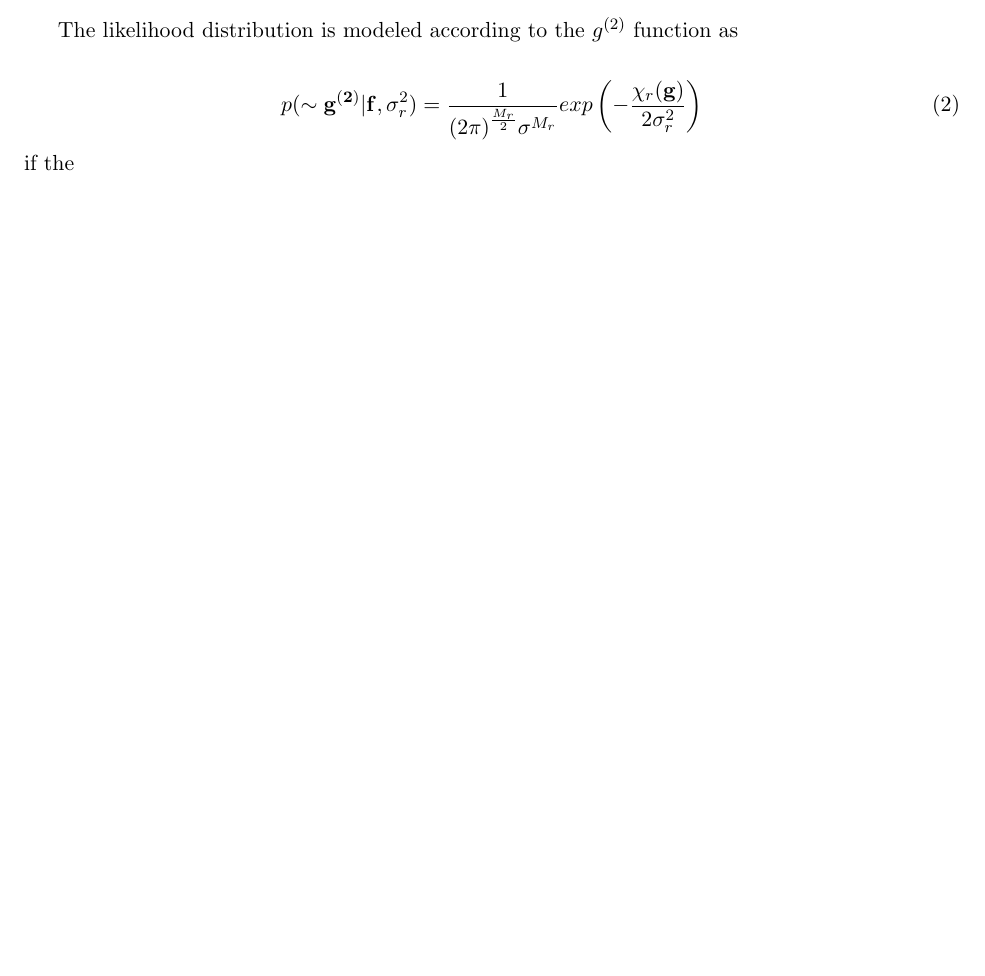
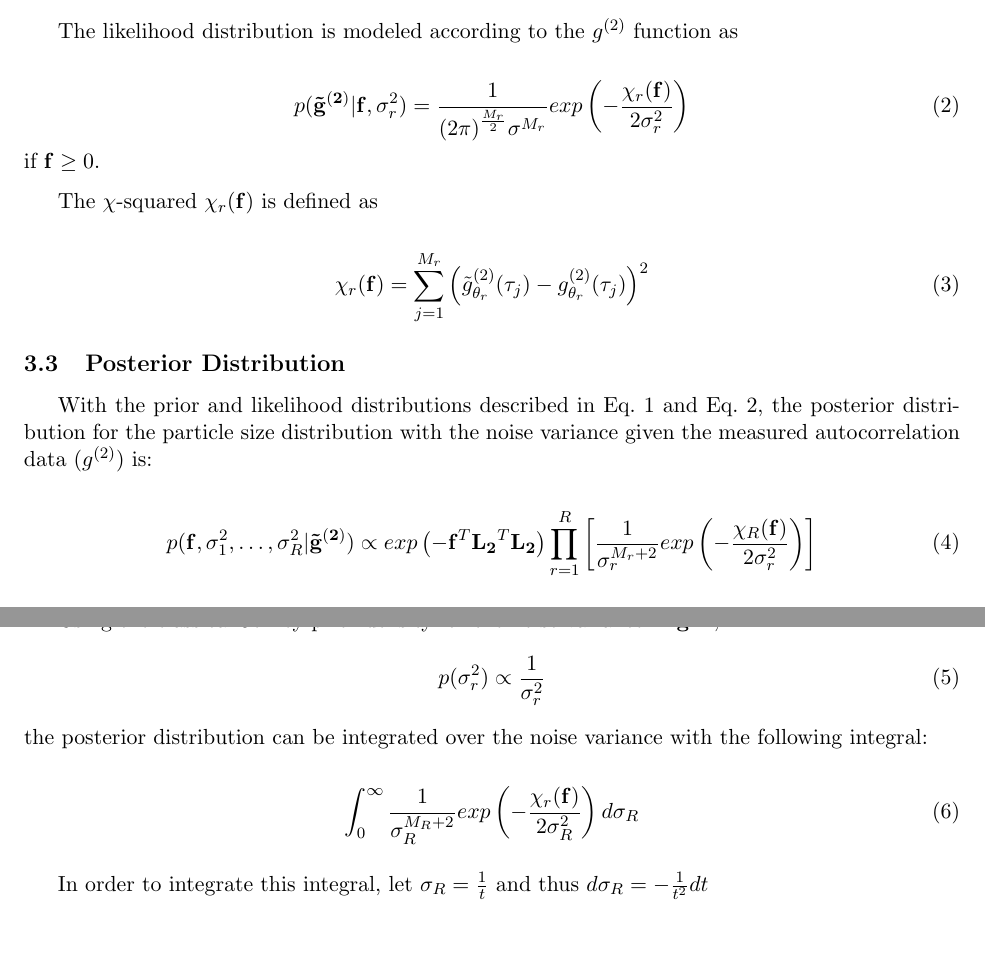
Before and after one commit to thydmle/pydls, a LaTeX document (Notes/Notes.tex): part of page 3 of 3 before the commit and two parts of pages 3 and 4 of 4 after it, the two joined at a grey line, cut so that both start at the same text, the shorter picture padded with empty space. Compiled offline with pdfLaTeX.

Commit message:
Notes update

```diff
--- a/Notes/Notes.tex
+++ b/Notes/Notes.tex
@@ -81,8 +83,33 @@ p(\mathbf{f}) \propto exp\left( \mathbf{f}^{T} \mathbf{L_2}^{T}\mathbf{L_2}\math
 \subsection{Likelihood Distribution}
 The likelihood distribution is modeled according to the $g^{(2)}$ function as
 
+\begin{equation} \label{eq:likelihood}
+p(\mathbf{\tilde{g}^{(2)}} | \mathbf{f}, \sigma^{2}_r ) = \frac{1}{{(2\pi)}^{\frac{M_r}{2}} \sigma^{M_r}}exp\left( -\frac{\chi_r(\mathbf{f})}{2\sigma^2_r}\right)
+\end{equation}
+if $\mathbf{f} \geq 0$.
+
+The $\chi$-squared $\chi_r(\mathbf{f})$ is defined as
+
 \begin{equation}
-p(\mathbf{\sim{g^{(2)}}} | \mathbf{f}, \sigma^{2}_r ) = \frac{1}{{(2\pi)}^{\frac{M_r}{2}} \sigma^{M_r}}exp\left( -\frac{\chi_r(\mathbf{g})}{2\sigma^2_r}\right)
+\chi_r(\mathbf{f}) = \sum_{j=1}^{M_r} {\left( \tilde{g}_{\theta_r}^{(2)} (\tau_j) - g_{\theta_r}^{(2)} (\tau_j) \right)}^2
 \end{equation}
-if the
+
+\subsection{Posterior Distribution}
+With the prior and likelihood distributions described in Eq.~\ref{eq:prior} and Eq.~\ref{eq:likelihood}, the posterior distribution for the particle size distribution with the noise variance given the measured autocorrelation data ($g^{(2)}$) is:
+
+\begin{equation}\label{eq:posterior}
+p(\mathbf{f}, \sigma_1^2,\ldots, \sigma_R^2|\mathbf{\tilde{g}^{(2)}}) \propto exp \left( -\mathbf{f}^T\mathbf{L_2}^T\mathbf{L_2} \right) \prod_{r=1}^{R} \left[ \frac{1}{\sigma_r^{M_r+2}} exp \left( -\frac{\chi_R(\mathbf{f})}{2\sigma_r^2} \right) \right]
+\end{equation}
+
+Using the classical Jeffrey prior density for the noise variance in $\mathbf{\tilde{g}^{(2)}}$,
+\begin{equation}\label{eq:noisevariance}
+p(\sigma_r^2) \propto \frac{1}{\sigma_r^2}
+\end{equation}
+the posterior distribution can be integrated over the noise variance with the following integral:
+
+\begin{equation}
+\int_{0}^{\infty} \frac{1}{\sigma_R^{M_R + 2}} exp \left( -\frac{\chi_r(\mathbf{f})}{2\sigma_R^2} \right)d\sigma_R
+\end{equation}
+
+ In order to integrate this integral, let $\sigma_R = \frac{1}{t}$ and thus $d\sigma_R = -\frac{1}{t^2}dt$
 \end{document}
```
Also changed, not shown: Notes/Notes.pdf, Notes/Notes.tex (4 more changed lines).
